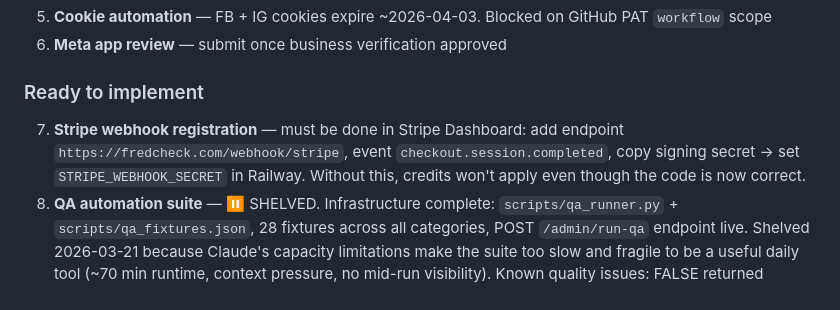
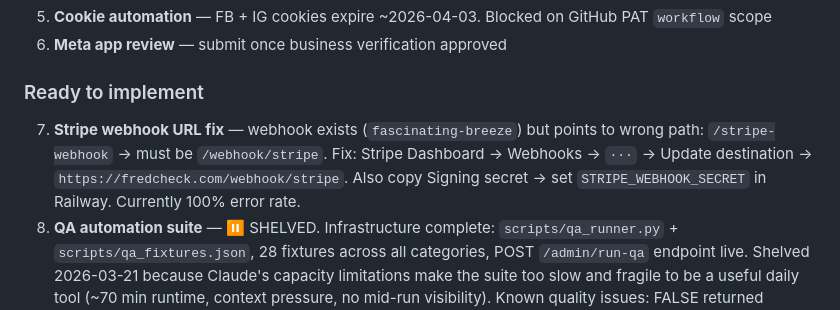
Before and after one commit to omartaslam/factcheck-bot, a Markdown page: PROJECT.md, the part around the change. Drawn GitHub-style.

Commit message:
docs: session 16 — Stripe webhook URL fix identified (100% error rate)
Co-Authored-By: Claude Sonnet 4.6 <noreply@anthropic.com>

```diff
--- a/PROJECT.md
+++ b/PROJECT.md
@@ -288,7 +288,7 @@ Type HELP anytime for a full guide.
 6. **Meta app review** — submit once business verification approved
 
 ### Ready to implement
-7. **Stripe webhook registration** — must be done in Stripe Dashboard: add endpoint `https://fredcheck.com/webhook/stripe`, event `checkout.session.completed`, copy signing secret → set `STRIPE_WEBHOOK_SECRET` in Railway. Without this, credits won't apply even though the code is now correct.
+7. **Stripe webhook URL fix** — webhook exists (`fascinating-breeze`) but points to wrong path: `/stripe-webhook` → must be `/webhook/stripe`. Fix: Stripe Dashboard → Webhooks → `···` → Update destination → `https://fredcheck.com/webhook/stripe`. Also copy Signing secret → set `STRIPE_WEBHOOK_SECRET` in Railway. Currently 100% error rate.
 8. **QA automation suite** — ⏸ SHELVED. Infrastructure complete: `scripts/qa_runner.py` + `scripts/qa_fixtures.json`, 28 fixtures across all categories, POST `/admin/run-qa` endpoint live. Shelved 2026-03-21 because Claude's capacity limitations make the suite too slow and fragile to be a useful daily tool (~70 min runtime, context pressure, no mid-run visibility). Known quality issues: FALSE returned instead of UNVERIFIABLE for ambiguous claims; "vaccines kill more than COVID" returns FALSE not MISLEADING. Do not delete — park until either (a) Claude is faster/cheaper or (b) a lightweight 5–8 fixture subset is carved out for quick iteration.
 8. **Service health monitoring** — email alert when RapidAPI/Hive/SendGrid/FB-IG cookies go down
 9. **Split verdict into multiple WA messages**
```
